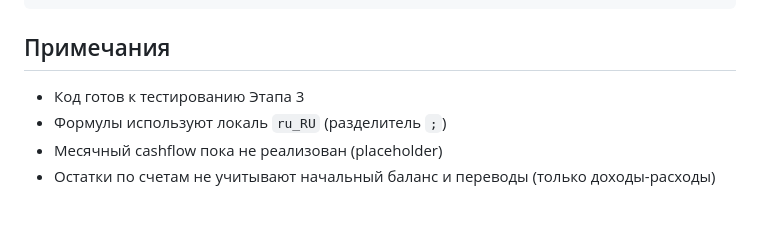
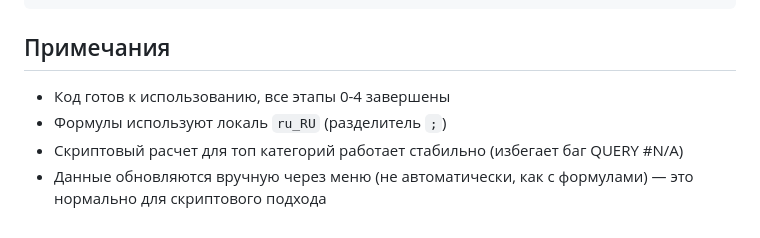
Before and after one commit to DmitryChernous/Personal_finances, a Markdown page: SESSION_SUMMARY.md, the part around one of its changes. Rendered like a GitHub page.

```diff
--- a/SESSION_SUMMARY.md
+++ b/SESSION_SUMMARY.md
@@ -77,7 +75,7 @@ npm run logs
 
 ## Примечания
 
-- Код готов к тестированию Этапа 3
+- Код готов к использованию, все этапы 0-4 завершены
 - Формулы используют локаль `ru_RU` (разделитель `;`)
-- Месячный cashflow пока не реализован (placeholder)
-- Остатки по счетам не учитывают начальный баланс и переводы (только доходы-расходы)
+- Скриптовый расчет для топ категорий работает стабильно (избегает баг QUERY #N/A)
+- Данные обновляются вручную через меню (не автоматически, как с формулами) — это нормально для скриптового подхода
```
Also changed, not shown: other parts of SESSION_SUMMARY.md (+33 -35 lines), IMPLEMENTATION_PLAN.md (+2 -0 lines), PROJECT_STATE.md (+5 -2 lines).
